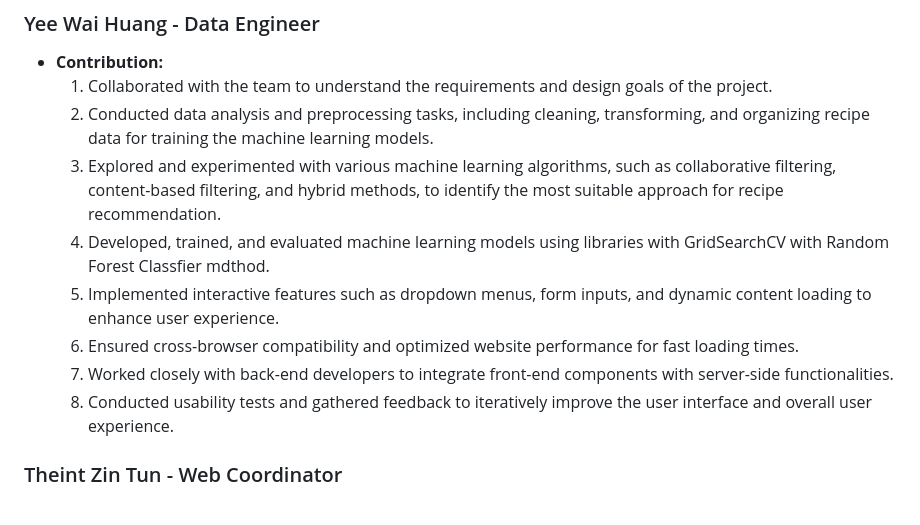
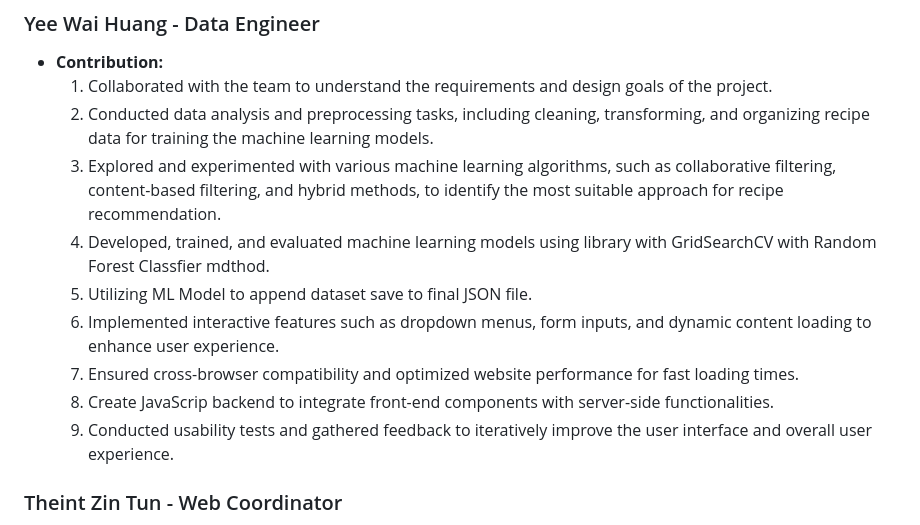
Before and after one commit to cjcheatham/Artisan_Al, a Markdown page: README.md, the part around the change. Rendered like a GitHub page.

```diff
--- a/README.md
+++ b/README.md
@@ -22,11 +22,12 @@ To get started with our ArtisanAl Recipe Generator, simply
     1. Collaborated with the team to understand the requirements and design goals of the project.
     2. Conducted data analysis and preprocessing tasks, including cleaning, transforming, and organizing recipe data for training the machine learning models.
     3. Explored and experimented with various machine learning algorithms, such as collaborative filtering, content-based filtering, and hybrid methods, to identify the most suitable approach for recipe recommendation.
-    4. Developed, trained, and evaluated machine learning models using libraries with GridSearchCV with Random Forest Classfier mdthod.
-    5. Implemented interactive features such as dropdown menus, form inputs, and dynamic content loading to enhance user experience.
-    6. Ensured cross-browser compatibility and optimized website performance for fast loading times.
-    7. Worked closely with back-end developers to integrate front-end components with server-side functionalities.
-    8. Conducted usability tests and gathered feedback to iteratively improve the user interface and overall user experience.
+    4. Developed, trained, and evaluated machine learning models using library with GridSearchCV with Random Forest Classfier mdthod.
+    5. Utilizing ML Model to append dataset save to final JSON file.
+    6. Implemented interactive features such as dropdown menus, form inputs, and dynamic content loading to enhance user experience.
+    7. Ensured cross-browser compatibility and optimized website performance for fast loading times.
+    8. Create JavaScrip backend to integrate front-end components with server-side functionalities.
+    9. Conducted usability tests and gathered feedback to iteratively improve the user interface and overall user experience.
 
 ### Theint Zin Tun - Web Coordinator
 - **Contribution:**
```
